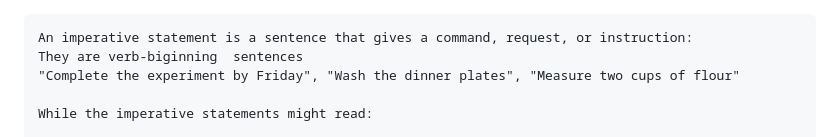
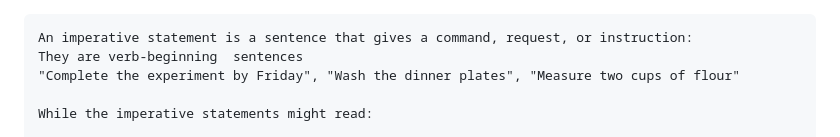
Before and after one commit to azeez-abp/devops_projects, a Markdown page: git/README.md, the part around the change. Rendered like a GitHub page.

Commit message:
[main] README updated

````diff
--- a/git/README.md
+++ b/git/README.md
@@ -1,7 +1,7 @@
 
 ```English
 An imperative statement is a sentence that gives a command, request, or instruction:
-They are verb-biginning  sentences
+They are verb-beginning  sentences
 "Complete the experiment by Friday", "Wash the dinner plates", "Measure two cups of flour"
 
 While the imperative statements might read:
````
